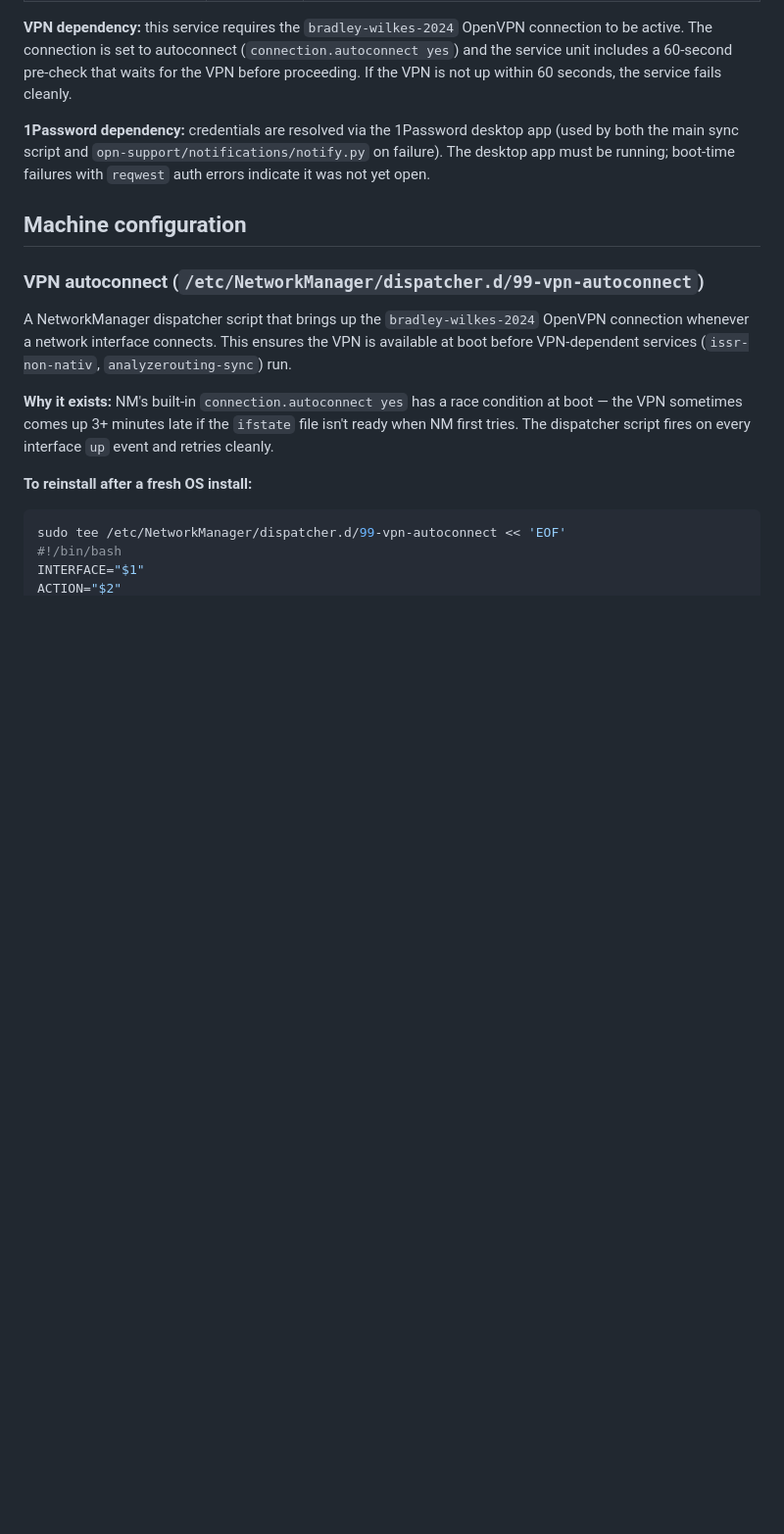
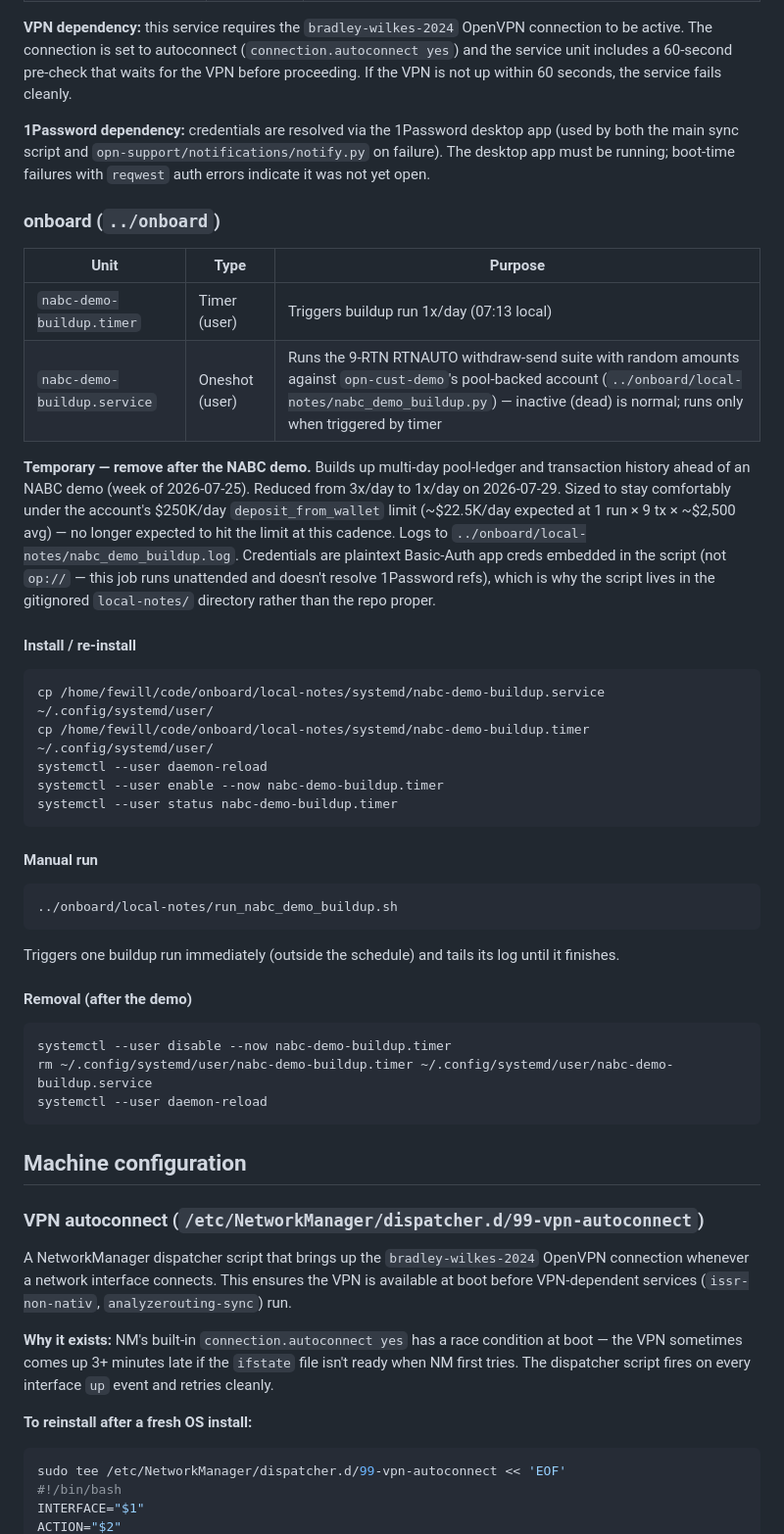
Before and after one commit to fewill/local-host, a Markdown page: README.md, the part around one of its changes. Shown at 98% size. Rendered like a GitHub page; blank space fills up the shorter version.

````diff
--- a/README.md
+++ b/README.md
@@ -132,6 +147,41 @@ systemctl --user status grafana-logs-monitor.service
 
 **1Password dependency:** credentials are resolved via the 1Password desktop app (used by both the main sync script and `opn-support/notifications/notify.py` on failure). The desktop app must be running; boot-time failures with `reqwest` auth errors indicate it was not yet open.
 
+### onboard (`../onboard`)
+
+| Unit | Type | Purpose |
+|---|---|---|
+| `nabc-demo-buildup.timer` | Timer (user) | Triggers buildup run 1x/day (07:13 local) |
+| `nabc-demo-buildup.service` | Oneshot (user) | Runs the 9-RTN RTNAUTO withdraw-send suite with random amounts against `opn-cust-demo`'s pool-backed account (`../onboard/local-notes/nabc_demo_buildup.py`) — inactive (dead) is normal; runs only when triggered by timer |
+
+**Temporary — remove after the NABC demo.** Builds up multi-day pool-ledger and transaction history ahead of an NABC demo (week of 2026-07-25). Reduced from 3x/day to 1x/day on 2026-07-29. Sized to stay comfortably under the account's $250K/day `deposit_from_wallet` limit (~$22.5K/day expected at 1 run × 9 tx × ~$2,500 avg) — no longer expected to hit the limit at this cadence. Logs to `../onboard/local-notes/nabc_demo_buildup.log`. Credentials are plaintext Basic-Auth app creds embedded in the script (not `op://` — this job runs unattended and doesn't resolve 1Password refs), which is why the script lives in the gitignored `local-notes/` directory rather than the repo proper.
+
+#### Install / re-install
+
+```bash
+cp /home/fewill/code/onboard/local-notes/systemd/nabc-demo-buildup.service ~/.config/systemd/user/
+cp /home/fewill/code/onboard/local-notes/systemd/nabc-demo-buildup.timer   ~/.config/systemd/user/
+systemctl --user daemon-reload
+systemctl --user enable --now nabc-demo-buildup.timer
+systemctl --user status nabc-demo-buildup.timer
+```
+
+#### Manual run
+
+```bash
+../onboard/local-notes/run_nabc_demo_buildup.sh
+```
+
+Triggers one buildup run immediately (outside the schedule) and tails its log until it finishes.
+
+#### Removal (after the demo)
+
+```bash
+systemctl --user disable --now nabc-demo-buildup.timer
+rm ~/.config/systemd/user/nabc-demo-buildup.timer ~/.config/systemd/user/nabc-demo-buildup.service
+systemctl --user daemon-reload
+```
+
 ## Machine configuration
 
 ### VPN autoconnect (`/etc/NetworkManager/dispatcher.d/99-vpn-autoconnect`)
````
Also changed, not shown: other parts of README.md (+15 -0 lines).
